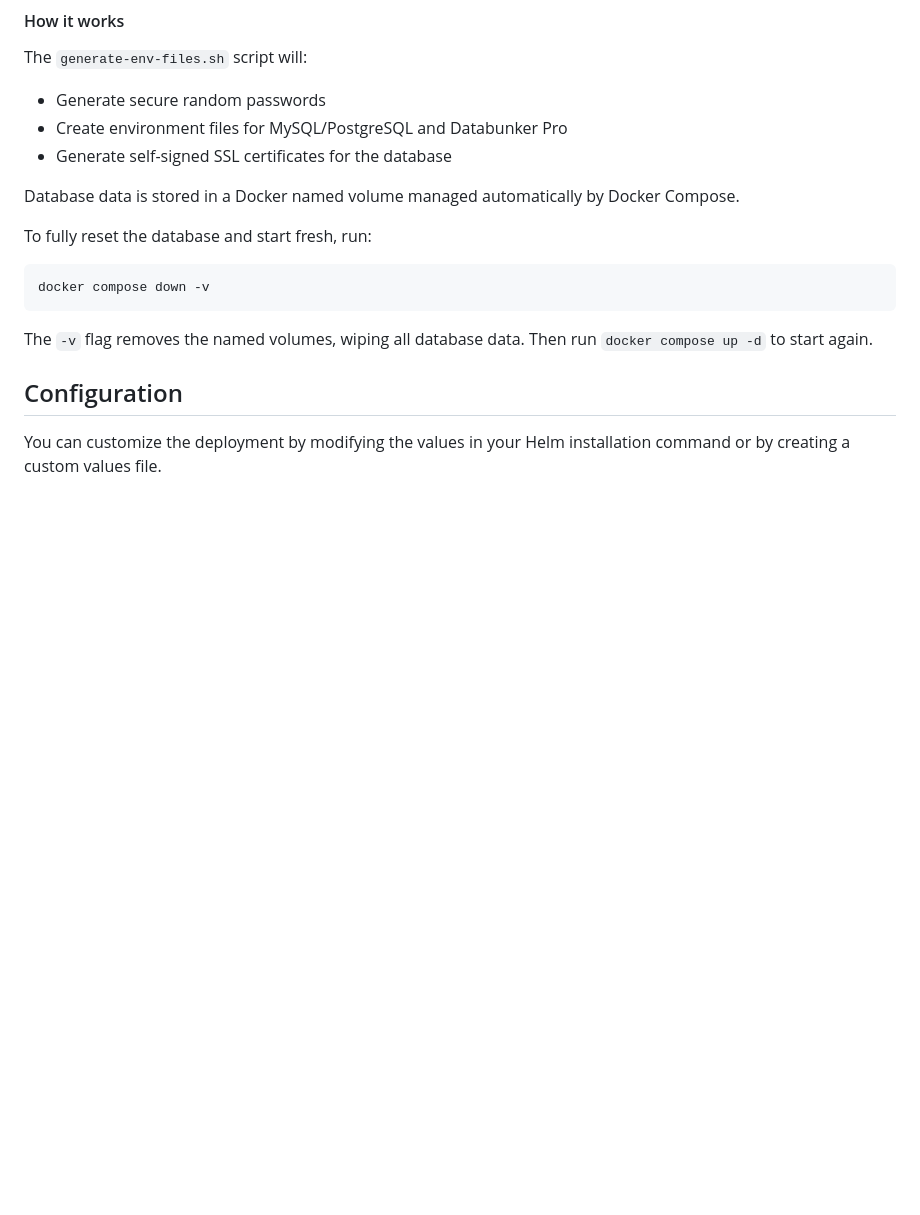
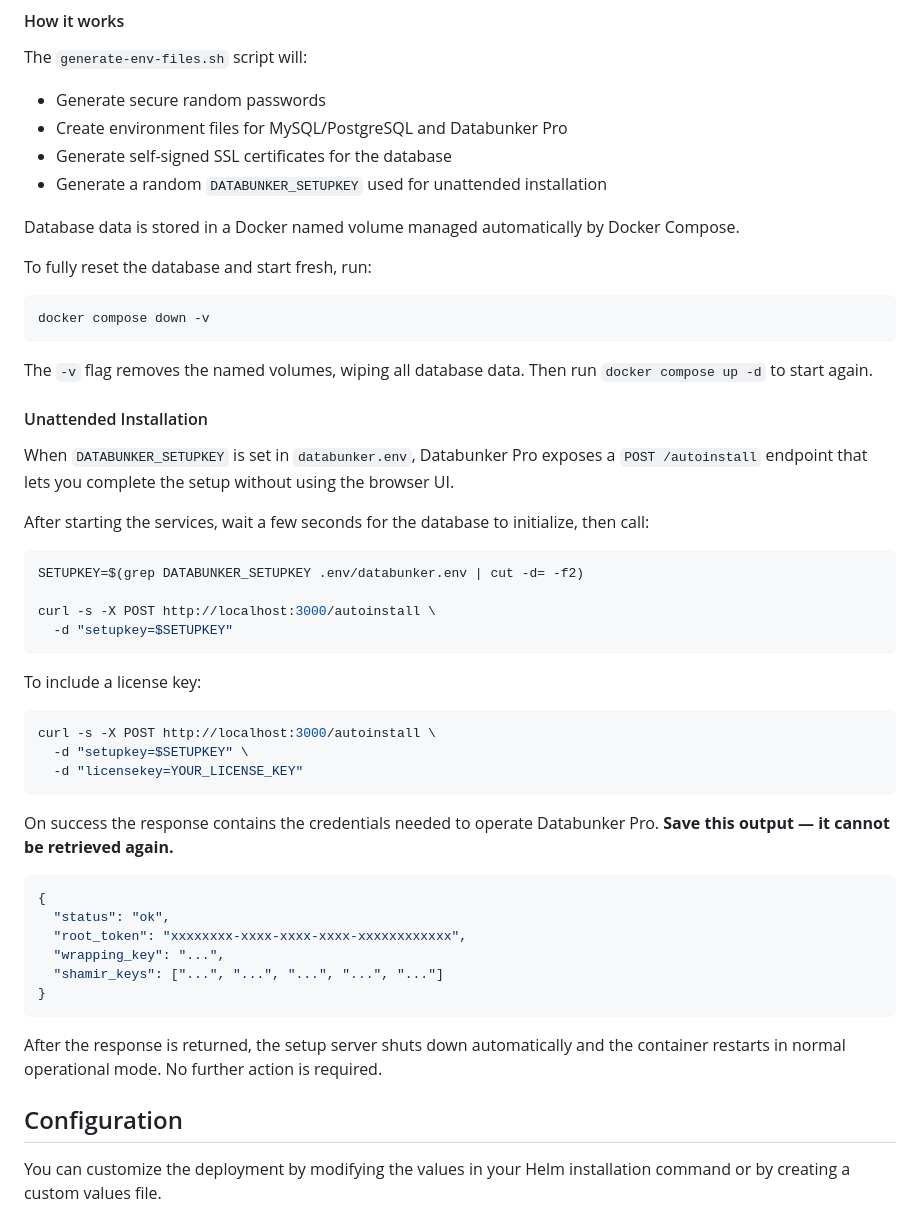
Before and after one commit to securitybunker/databunkerpro-setup, a Markdown page: README.md, the part around the change. Drawn GitHub-style; blank space fills up the shorter version.

Commit message:
add Unattended Installation section

````diff
--- a/README.md
+++ b/README.md
@@ -320,6 +320,7 @@ The `generate-env-files.sh` script will:
 * Generate secure random passwords
 * Create environment files for MySQL/PostgreSQL and Databunker Pro
 * Generate self-signed SSL certificates for the database
+* Generate a random `DATABUNKER_SETUPKEY` used for unattended installation
 
 Database data is stored in a Docker named volume managed automatically by Docker Compose.
 
@@ -329,6 +330,39 @@ docker compose down -v
 ```
 
 The `-v` flag removes the named volumes, wiping all database data. Then run `docker compose up -d` to start again.
+
+#### Unattended Installation
+
+When `DATABUNKER_SETUPKEY` is set in `databunker.env`, Databunker Pro exposes a `POST /autoinstall` endpoint that lets you complete the setup without using the browser UI.
+
+After starting the services, wait a few seconds for the database to initialize, then call:
+
+```bash
+SETUPKEY=$(grep DATABUNKER_SETUPKEY .env/databunker.env | cut -d= -f2)
+
+curl -s -X POST http://localhost:3000/autoinstall \
+  -d "setupkey=$SETUPKEY"
+```
+
+To include a license key:
+```bash
+curl -s -X POST http://localhost:3000/autoinstall \
+  -d "setupkey=$SETUPKEY" \
+  -d "licensekey=YOUR_LICENSE_KEY"
+```
+
+On success the response contains the credentials needed to operate Databunker Pro. **Save this output — it cannot be retrieved again.**
+
+```json
+{
+  "status": "ok",
+  "root_token": "xxxxxxxx-xxxx-xxxx-xxxx-xxxxxxxxxxxx",
+  "wrapping_key": "...",
+  "shamir_keys": ["...", "...", "...", "...", "..."]
+}
+```
+
+After the response is returned, the setup server shuts down automatically and the container restarts in normal operational mode. No further action is required.
 
 ## Configuration
 
````
